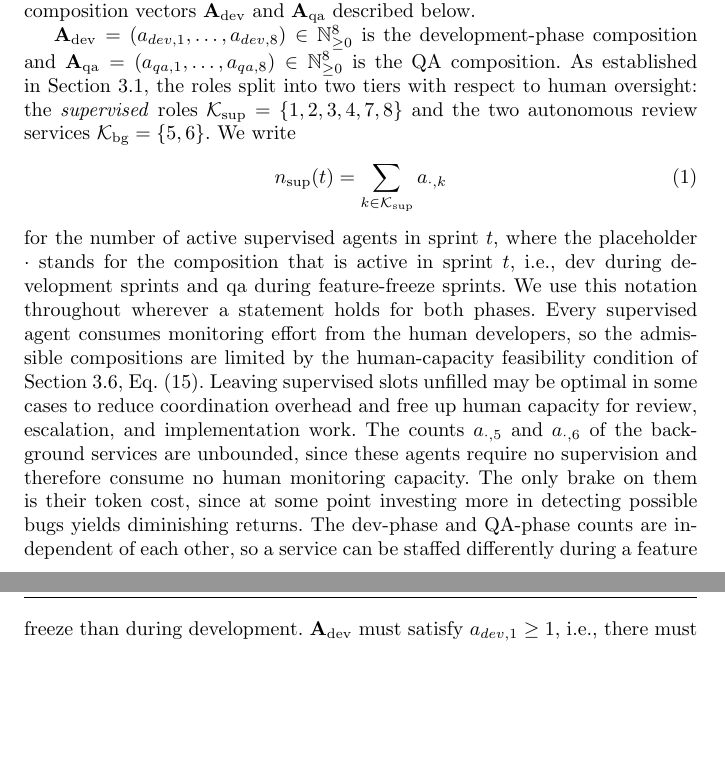
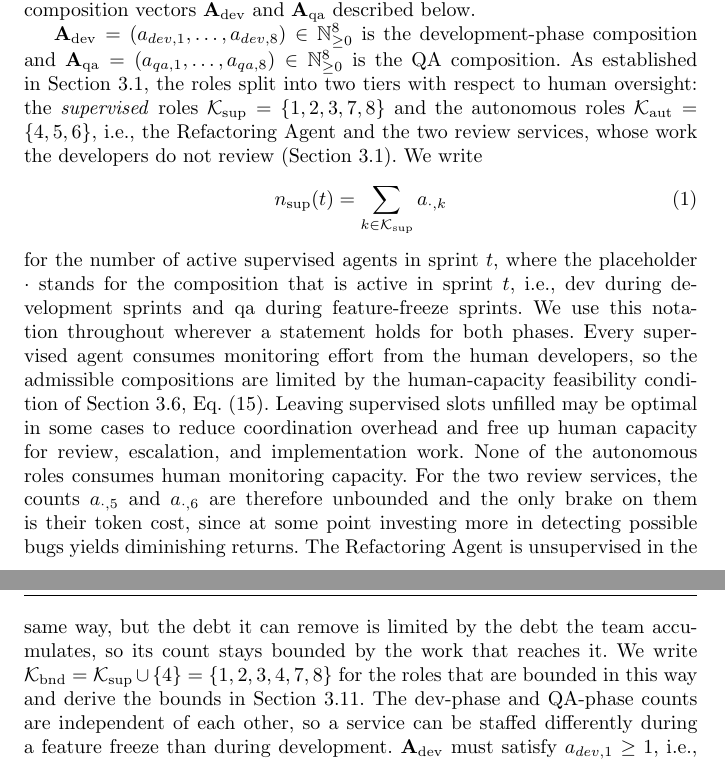
Before and after one commit to aieng-lab/se-with-ai-simulation, a LaTeX paper (paper/main.tex): two parts of pages 5 and 6 of 43, joined at a grey line, cut so that both start at the same text, the shorter picture padded with empty space. Compiled offline with pdfLaTeX.

Commit message:
make refactoring unsupervised

```diff
--- a/paper/main.tex
+++ b/paper/main.tex
@@ -248,14 +248,15 @@ $\mathbf{A}_\mathrm{qa}$ described below.
 
 $\mathbf{A}_\mathrm{dev} = (a_{dev,1},\ldots,a_{dev,8}) \in \mathbb{N}_{\geq 0}^{8}$ is the
 development-phase composition and $\mathbf{A}_\mathrm{qa} = (a_{qa,1},\ldots,a_{qa,8}) \in \mathbb{N}_{\geq 0}^{8}$ is the QA composition. As established in Section~\ref{sec:model:roles}, the roles split into two tiers with respect to human oversight: the \emph{supervised} roles
-$\mathcal{K}_\mathrm{sup} = \{1,2,3,4,7,8\}$ and the two autonomous review services
-$\mathcal{K}_\mathrm{bg} = \{5,6\}$. We write
+$\mathcal{K}_\mathrm{sup} = \{1,2,3,7,8\}$ and the autonomous roles
+$\mathcal{K}_\mathrm{aut} = \{4,5,6\}$, i.e., the Refactoring Agent and the two review
+services, whose work the developers do not review (Section~\ref{sec:model:roles}). We write
 \begin{equation}
   n_\mathrm{sup}(t) = \sum_{k \in \mathcal{K}_\mathrm{sup}} a_{\cdot,k}
   \label{eq:nsup}
 \end{equation}
 for the number of active supervised agents in sprint $t$, where the placeholder $\cdot$ stands for the composition that is active in sprint $t$, i.e., $\mathrm{dev}$ during development sprints and $\mathrm{qa}$ during feature-freeze sprints. We use this notation throughout wherever a statement holds for both phases. Every supervised agent consumes monitoring effort from the human developers, so the admissible compositions are limited by the human-capacity feasibility condition of Section~\ref{sec:model:transition}, Eq.~\eqref{eq:feas_monitoring}. Leaving supervised slots unfilled may be optimal in some cases to reduce coordination overhead and free up human capacity for review, escalation, and implementation work.
-The counts $a_{\cdot,5}$ and $a_{\cdot,6}$ of the background services are unbounded, since these agents require no supervision and therefore consume no human monitoring capacity. The only brake on them is their token cost, since at some point investing more in detecting possible bugs yields diminishing returns. The dev-phase and QA-phase counts are independent of each other, so a service can be staffed differently during a feature freeze than during development.
+None of the autonomous roles consumes human monitoring capacity. For the two review services, the counts $a_{\cdot,5}$ and $a_{\cdot,6}$ are therefore unbounded and the only brake on them is their token cost, since at some point investing more in detecting possible bugs yields diminishing returns. The Refactoring Agent is unsupervised in the same way, but the debt it can remove is limited by the debt the team accumulates, so its count stays bounded by the work that reaches it. We write $\mathcal{K}_\mathrm{bnd} = \mathcal{K}_\mathrm{sup} \cup \{4\} = \{1,2,3,4,7,8\}$ for the roles that are bounded in this way and derive the bounds in Section~\ref{sec:model:search}. The dev-phase and QA-phase counts are independent of each other, so a service can be staffed differently during a feature freeze than during development.
 $\mathbf{A}_\mathrm{dev}$ must satisfy $a_{dev,1} \geq 1$, i.e., there must be at least one Feature
 Implementation Agent in the development phase. This also ensures that there is $value$, i.e., that at least some features are implemented and the simulation does not trivially collapse to zero throughput.
 For $F_\mathrm{freeze} \geq 1$, $\mathbf{A}_\mathrm{qa}$ is required to have $a_{qa,1} = a_{qa,2} = 0$, to ensure that no new features are added during a feature freeze and that all agents are redeployed to QA roles. If $F_\mathrm{freeze}=0$, the QA composition is never active and has no effect on the simulation. We therefore fix $\mathbf{A}_\mathrm{qa} = \mathbf{0}$ in that case.
```
Also changed, not shown: paper/main.tex (12 more changed lines).
